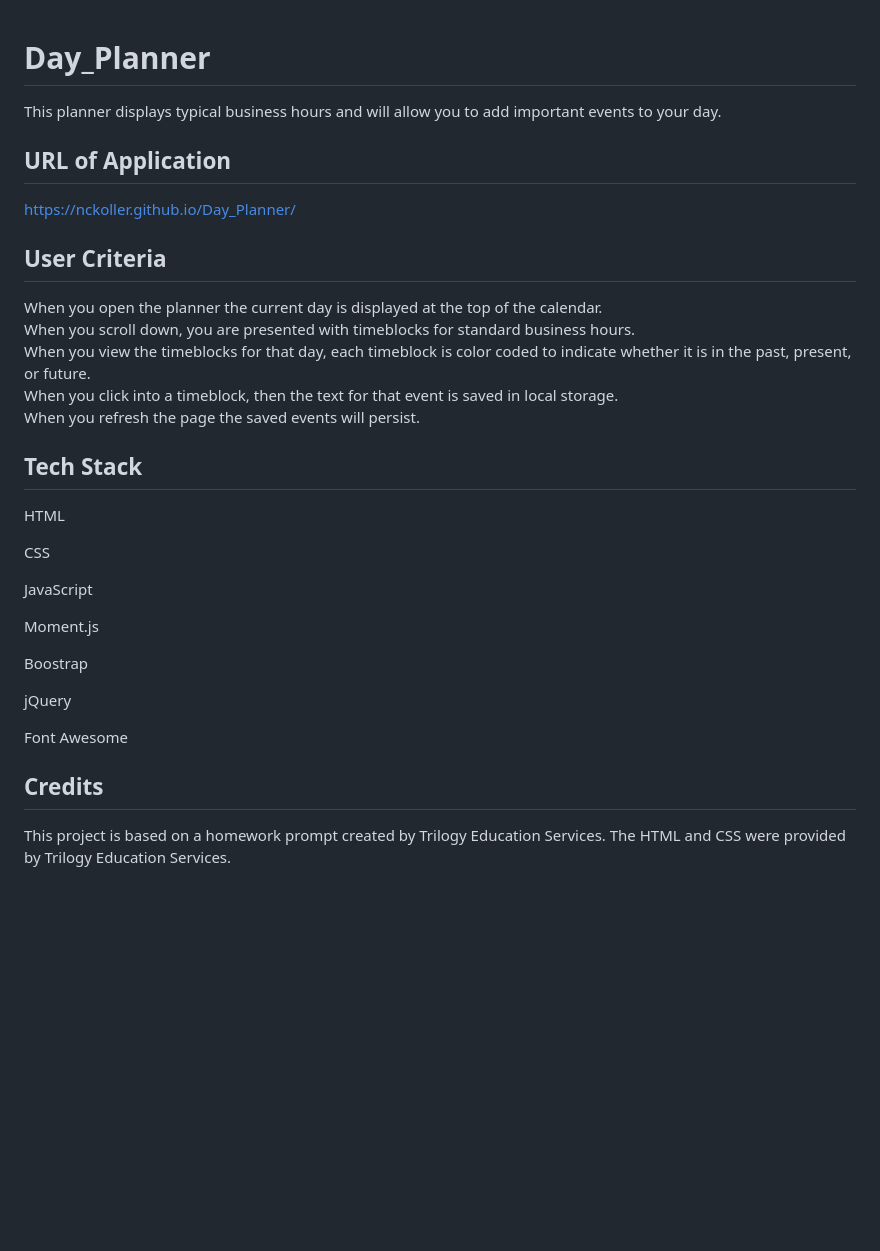
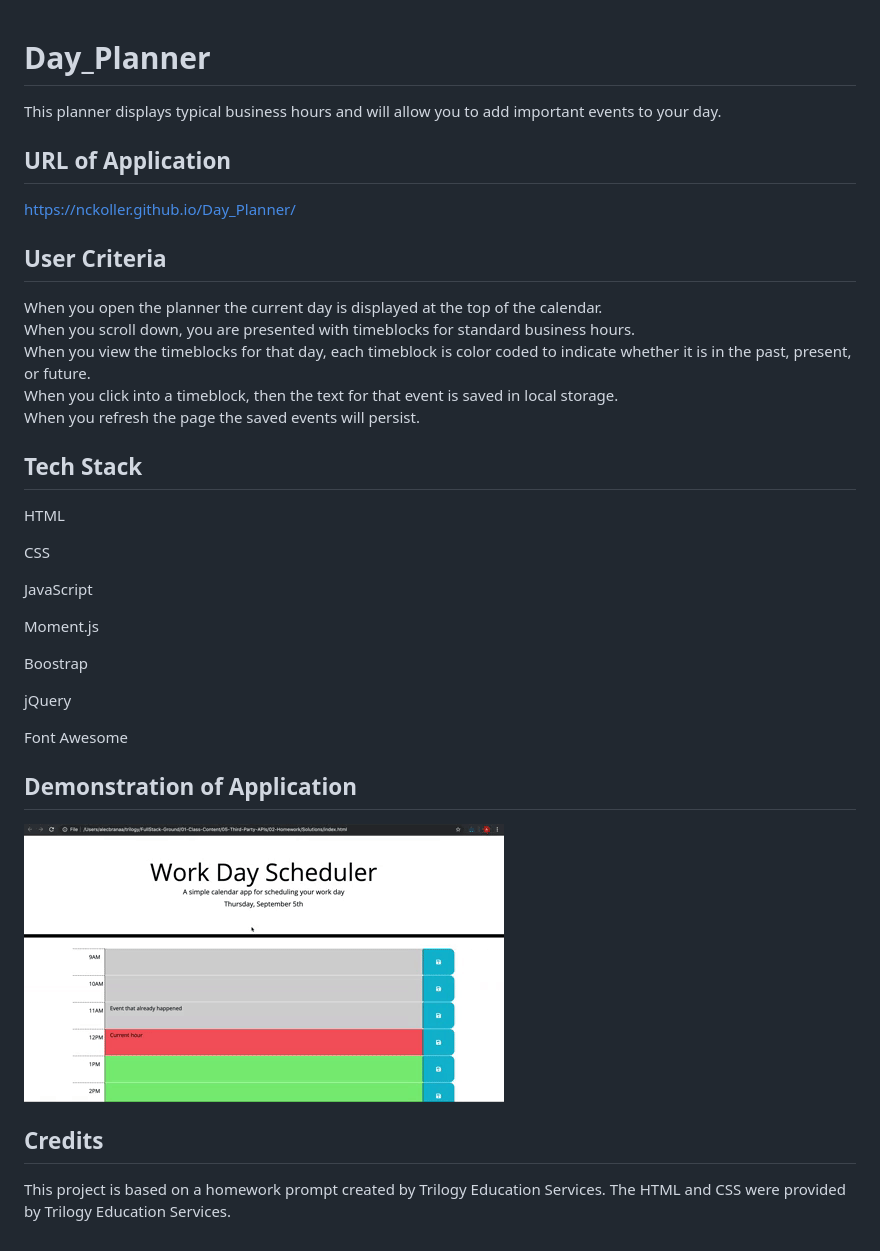
Before and after one commit to nckoller/Day_Planner, a Markdown page: README.md, the part around the change. GitHub-like rendering; pictures changed too: assets/05-third-party-apis-homework-demo.gif (added); blank space fills up the shorter version.

```diff
--- a/README.md
+++ b/README.md
@@ -1,10 +1,13 @@
 # Day_Planner
+
 This planner displays typical business hours and will allow you to add important events to your day.
 
 ## URL of Application
+
 <https://nckoller.github.io/Day_Planner/>
 
 ## User Criteria
+
 When you open the planner the current day is displayed at the top of the calendar.
 When you scroll down, you are presented with timeblocks for standard business hours.
 When you view the timeblocks for that day, each timeblock is color coded to indicate whether it is in the past, present, or future.
@@ -12,6 +15,7 @@ When you click into a timeblock, then the text for that event is saved in local
 When you refresh the page the saved events will persist.
 
 ## Tech Stack
+
 HTML
 
 CSS
@@ -26,5 +30,10 @@ jQuery
 
 Font Awesome
 
+## Demonstration of Application
+
+<img src="./assets/05-third-party-apis-homework-demo.gif" alt="gif of working app">
+
 ## Credits
+
 This project is based on a homework prompt created by Trilogy Education Services. The HTML and CSS were provided by Trilogy Education Services.
```
Also changed, not shown: 1 other file.
